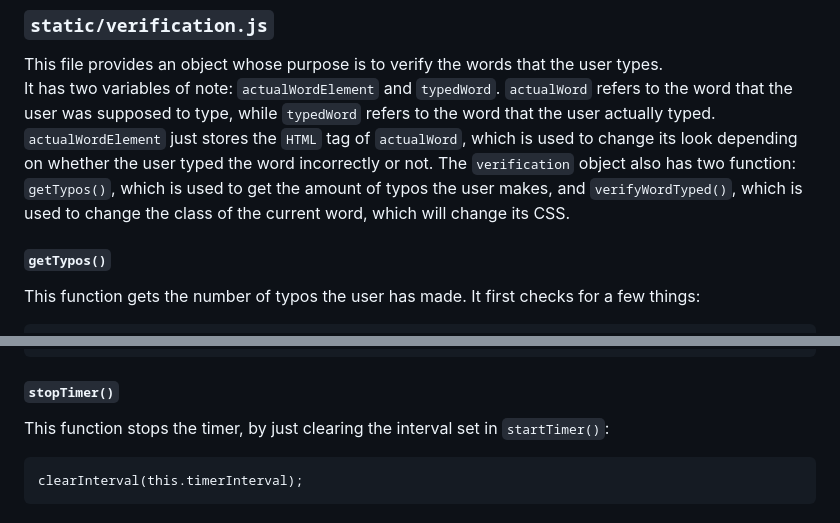
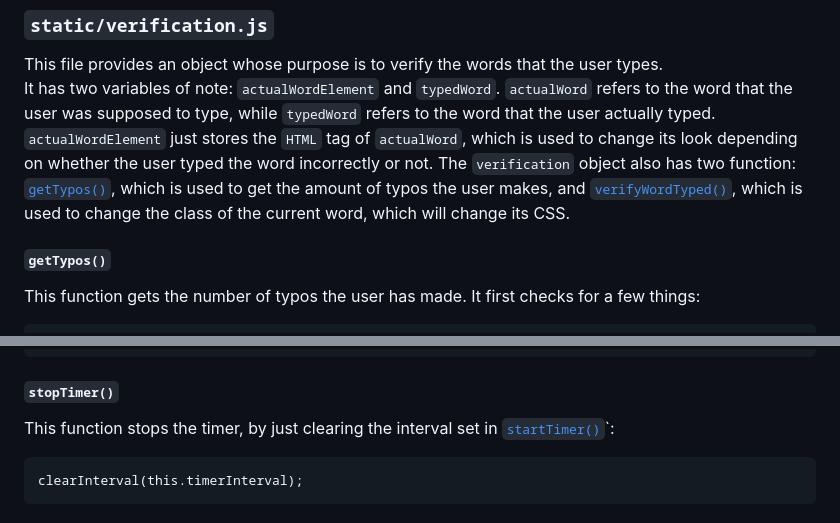
Before and after one commit to dastarruer/CS50FinalProject, a Markdown page: README.md, 2 parts joined by grey strips. Drawn GitHub-style.

Commit message:
Added inline links to documentation

````diff
--- a/README.md
+++ b/README.md
@@ -56,7 +56,7 @@ The last element is the restart button, which -- when pressed -- will simply rel
 ### `static/verification.js`
 This file provides an object whose purpose is to verify the words that the user types.
 It has two variables of note: `actualWordElement` and `typedWord`. `actualWord` refers to the word that the user was supposed to type, while `typedWord` refers to the word that the user actually typed. `actualWordElement` just stores the `HTML` tag of `actualWord`, which is used to change its look depending on whether the user typed the word incorrectly or not.
-The `verification` object also has two function: `getTypos()`, which is used to get the amount of typos the user makes, and `verifyWordTyped()`, which is used to change the class of the current word, which will change its CSS.
+The `verification` object also has two function: [`getTypos()`](#getTypos()), which is used to get the amount of typos the user makes, and [`verifyWordTyped()`](#verifyWordTyped()), which is used to change the class of the current word, which will change its CSS.
 #### `getTypos()`
 This function gets the number of typos the user has made. It first checks for a few things:
 ```
@@ -122,7 +122,7 @@ this.elapsedTimeMinutes =
     Math.round((elapsedTime / 60) * 100) / 100;
 ```
 #### `stopTimer()`
-This function stops the timer, by just clearing the interval set in `startTimer()`:
+This function stops the timer, by just clearing the interval set in [`startTimer()`](#startTimer())`:
 ```
 clearInterval(this.timerInterval);
 ```
````
